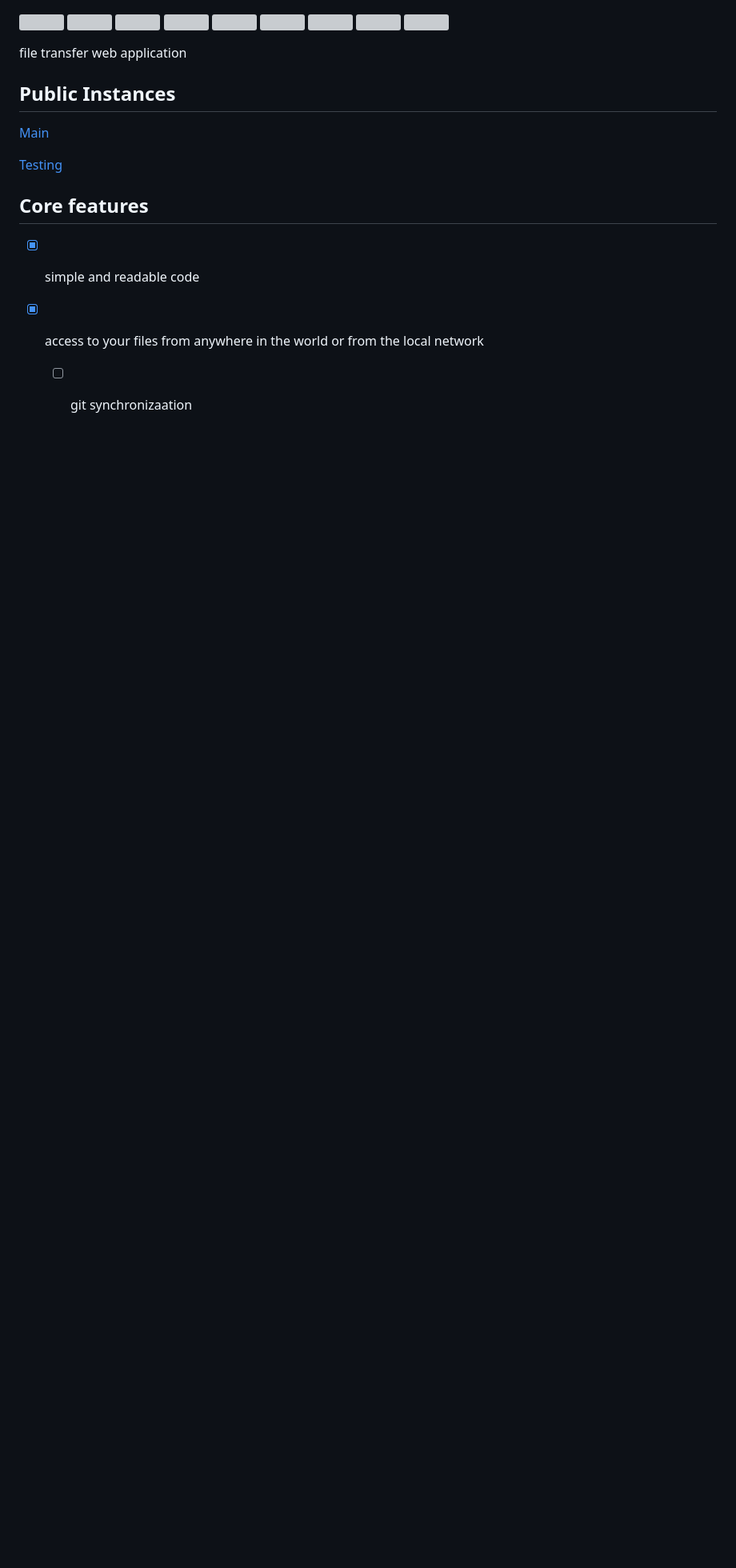
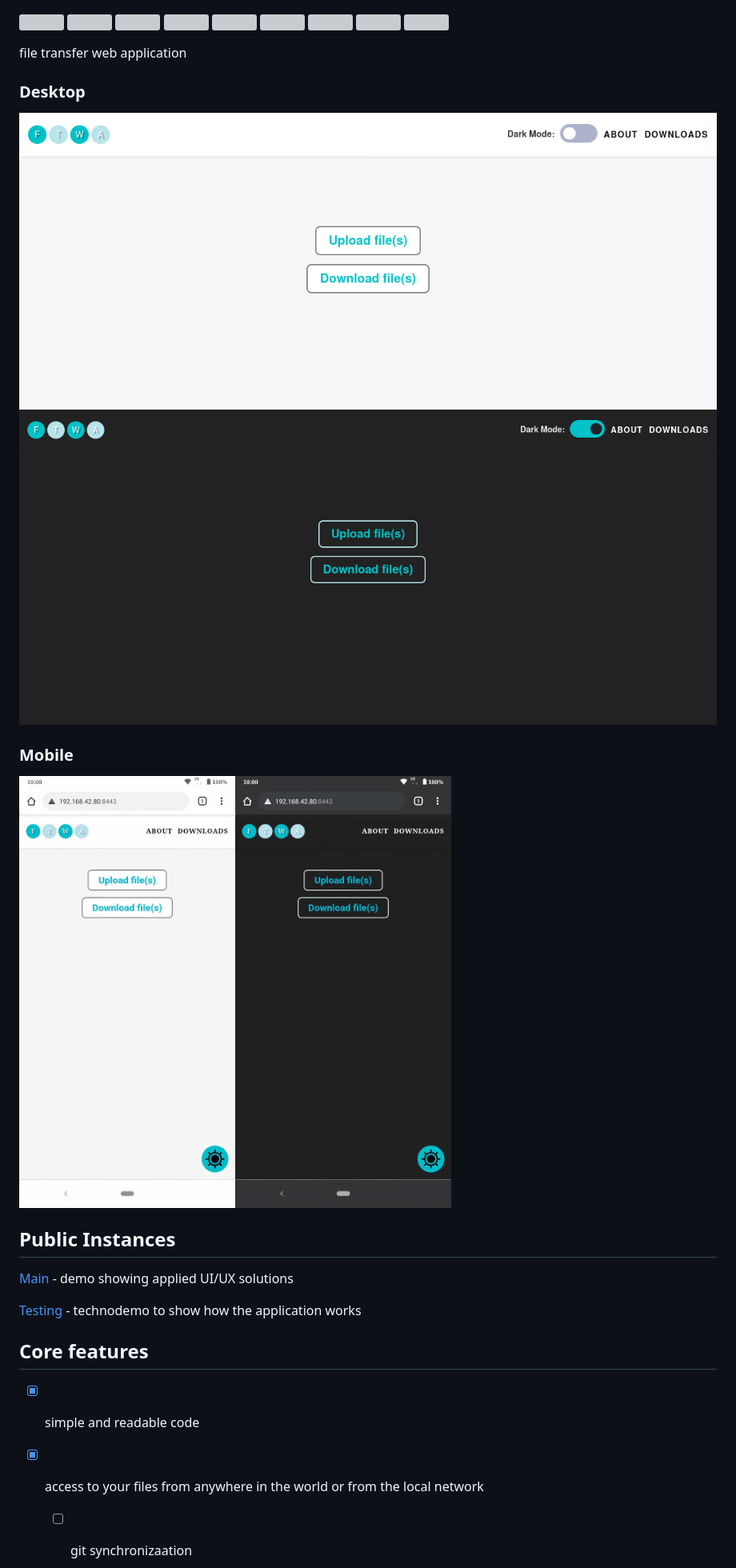
Before and after one commit to DanteAlighierin/ftwa, a Markdown page: README.md, the part around one of its changes. Shown at 80% size. Drawn GitHub-style; pictures changed too: screens/dark_d.png (added), screens/dark_m.png (added), screens/light_d.png (added); blank space fills up the shorter version; grey boxes are pictures that could not be loaded.

Commit message:
screens

```diff
--- a/README.md
+++ b/README.md
@@ -15,12 +15,27 @@
 
 file transfer web application
 
+
+### Desktop
+
+![](screens/light_d.png)
+![](screens/dark_d.png)
+
+### Mobile
+
+<img src="screens/light_m.png" height="540px" width="270px"><img src="screens/dark_m.png" height="540px" width="270px">
+
+
+
+
+
+
 ## Public Instances
 
 
-[Main](https://ftwa.herokuapp.com)
+[Main](https://ftwa.herokuapp.com) - demo showing applied UI/UX solutions
 
-[Testing](https://secure-lake-20134.herokuapp.com)
+[Testing](https://secure-lake-20134.herokuapp.com) - technodemo to show how the application works
 
 
 ## Core features
```
Also changed, not shown: other parts of README.md (+65 -0 lines).
